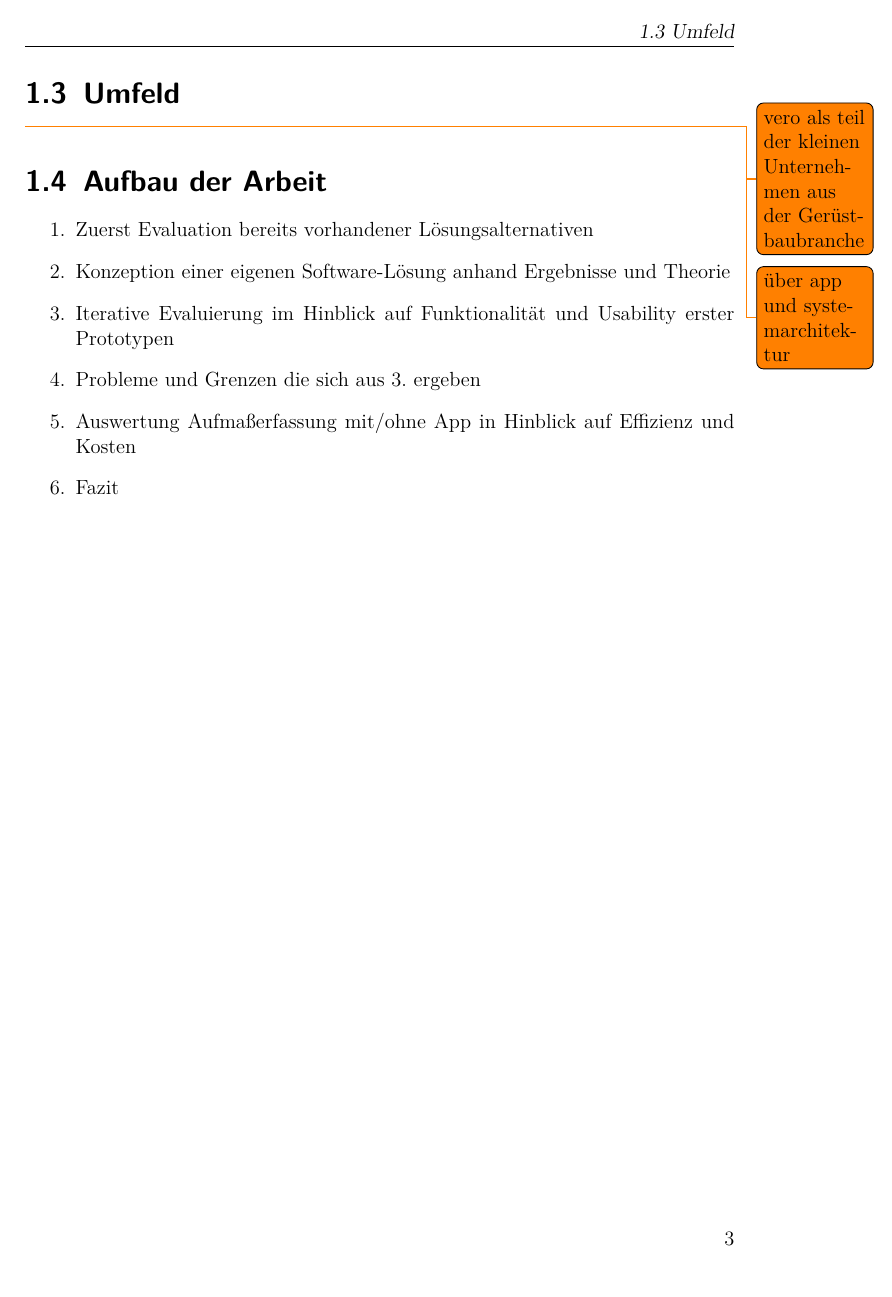
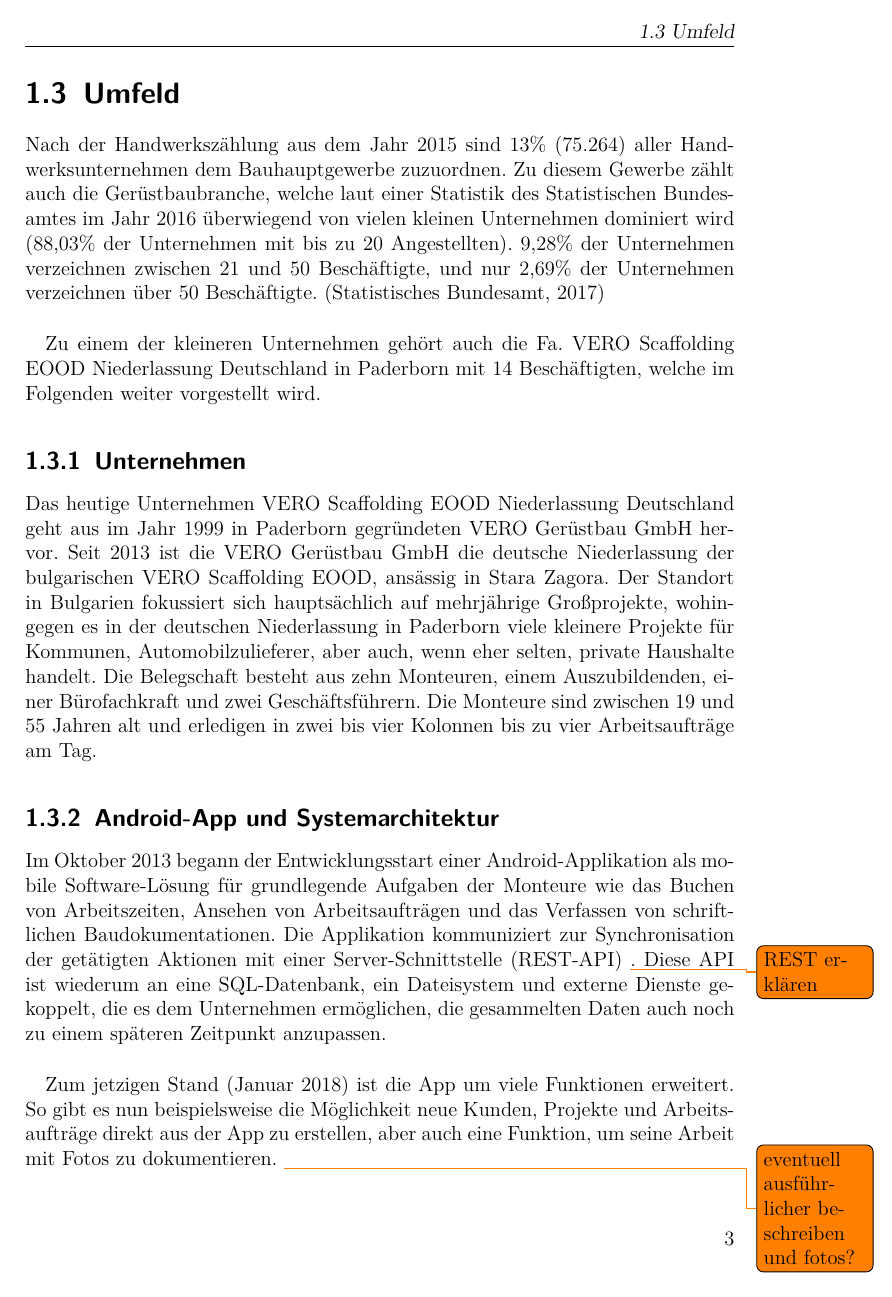
Before and after one commit to pstens/BachelorThesis, a LaTeX thesis (thesis/thesis.tex, which reads thesis/chapters/introduction.tex): page 9 of 21. Compiled offline with pdfLaTeX.

Commit message:
Work on 'Umfeld'

```diff
--- a/thesis/chapters/introduction.tex
+++ b/thesis/chapters/introduction.tex
@@ -51,8 +51,20 @@ Für die Umsetzung einer solchen Lösung stellen sich für den Entwickler versch
 \end{itemize}
 
 \section{Umfeld}
-\todo{vero als teil der kleinen Unternehmen aus der Gerüstbaubranche}
-\todo{über app und systemarchitektur}
+Nach der Handwerkszählung aus dem Jahr 2015 sind 13\% (75.264) aller Handwerksunternehmen dem Bauhauptgewerbe zuzuordnen. Zu diesem Gewerbe zählt auch die Gerüstbaubranche, welche laut einer Statistik des Statistischen Bundesamtes im Jahr 2016 überwiegend von vielen kleinen Unternehmen dominiert wird (88,03\% der Unternehmen mit bis zu 20 Angestellten). 9,28\% der Unternehmen verzeichnen zwischen 21 und 50 Beschäftigte, und nur 2,69\% der Unternehmen verzeichnen über 50 Beschäftigte. (Statistisches Bundesamt, 2017) \\
+
+Zu einem der kleineren Unternehmen gehört auch die Fa. VERO Scaffolding EOOD Niederlassung Deutschland in Paderborn mit 14 Beschäftigten, welche im Folgenden weiter vorgestellt wird.
+
+\subsection{Unternehmen}
+Das heutige Unternehmen VERO Scaffolding EOOD Niederlassung Deutschland geht aus im Jahr 1999 in Paderborn gegründeten VERO Gerüstbau GmbH hervor.
+Seit 2013 ist die VERO Gerüstbau GmbH die deutsche Niederlassung der bulgarischen VERO Scaffolding EOOD, ansässig in Stara Zagora. Der Standort in Bulgarien fokussiert sich hauptsächlich auf mehrjährige Großprojekte, wohingegen es in der deutschen Niederlassung in Paderborn viele kleinere Projekte für Kommunen, Automobilzulieferer, aber auch, wenn eher selten, private Haushalte handelt.
+Die Belegschaft besteht aus zehn Monteuren, einem Auszubildenden, einer Bürofachkraft und zwei Geschäftsführern. Die Monteure sind zwischen 19 und 55 Jahren alt und erledigen in zwei bis vier Kolonnen bis zu vier Arbeitsaufträge am Tag.
+
+\subsection{Android-App und Systemarchitektur}
+Im Oktober 2013 begann der Entwicklungsstart einer Android-Applikation als mobile Software-Lösung für grundlegende Aufgaben der Monteure wie das Buchen von Arbeitszeiten, Ansehen von Arbeitsaufträgen und das Verfassen von schriftlichen Baudokumentationen. Die Applikation kommuniziert zur Synchronisation der getätigten Aktionen mit einer Server-Schnittstelle (REST-API) \todo{REST erklären}. Diese API ist wiederum an eine SQL-Datenbank, ein Dateisystem und externe Dienste gekoppelt, die es dem Unternehmen ermöglichen, die gesammelten Daten auch noch zu einem späteren Zeitpunkt anzupassen. \\
+
+Zum jetzigen Stand (Januar 2018) ist die App um viele Funktionen erweitert. So gibt es nun beispielsweise die Möglichkeit neue Kunden, Projekte und Arbeitsaufträge direkt aus der App zu erstellen, aber auch eine Funktion, um seine Arbeit mit Fotos zu dokumentieren.
+\todo{eventuell ausführlicher beschreiben und fotos?}
 
 \section{Aufbau der Arbeit}
 \begin{enumerate}
```
